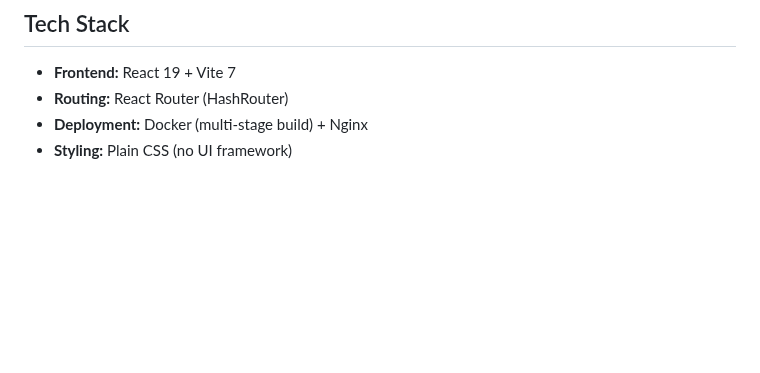
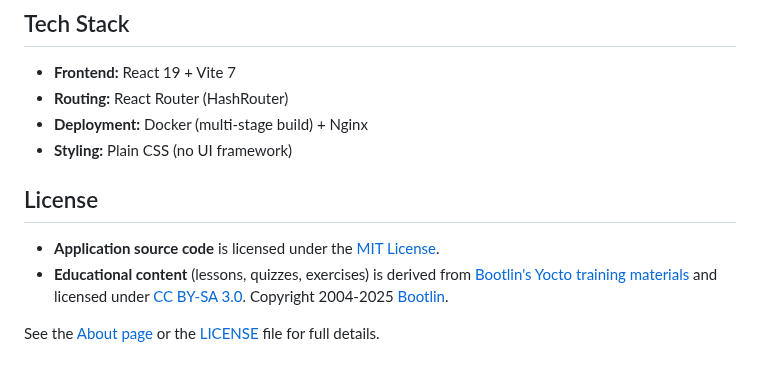
Before and after one commit to cgm7487/yocto-learning-app, a Markdown page: README.md, the part around one of its changes. Rendered like a GitHub page; blank space fills up the shorter version.

```diff
--- a/README.md
+++ b/README.md
@@ -73,3 +76,10 @@ The dev server starts at `http://localhost:5173` by default.
 - **Routing:** React Router (HashRouter)
 - **Deployment:** Docker (multi-stage build) + Nginx
 - **Styling:** Plain CSS (no UI framework)
+
+## License
+
+- **Application source code** is licensed under the [MIT License](LICENSE).
+- **Educational content** (lessons, quizzes, exercises) is derived from [Bootlin's Yocto training materials](https://bootlin.com/training/yocto/) and licensed under [CC BY-SA 3.0](https://creativecommons.org/licenses/by-sa/3.0/). Copyright 2004-2025 [Bootlin](https://bootlin.com).
+
+See the [About page](src/pages/About.jsx) or the [LICENSE](LICENSE) file for full details.
```
Also changed, not shown: other parts of README.md (+4 -1 lines), docs/images/about.png (added), docs/images/home.png, docs/images/lesson.png, docs/images/module-detail.png, docs/images/modules.png.
